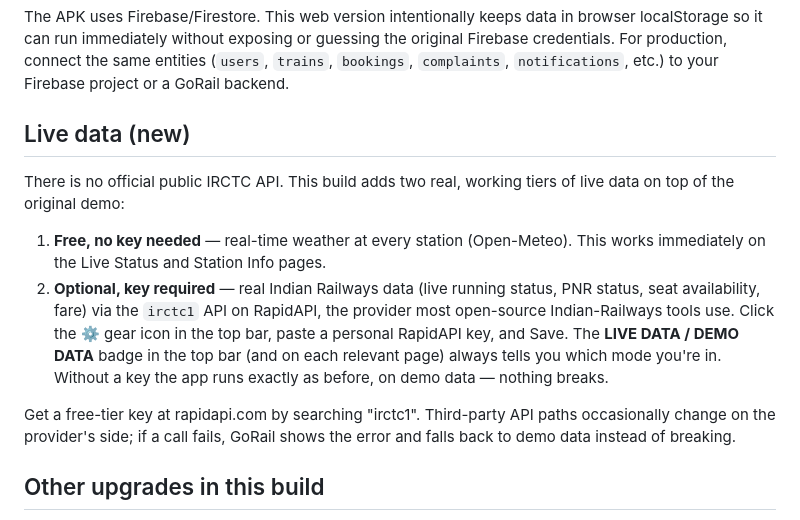
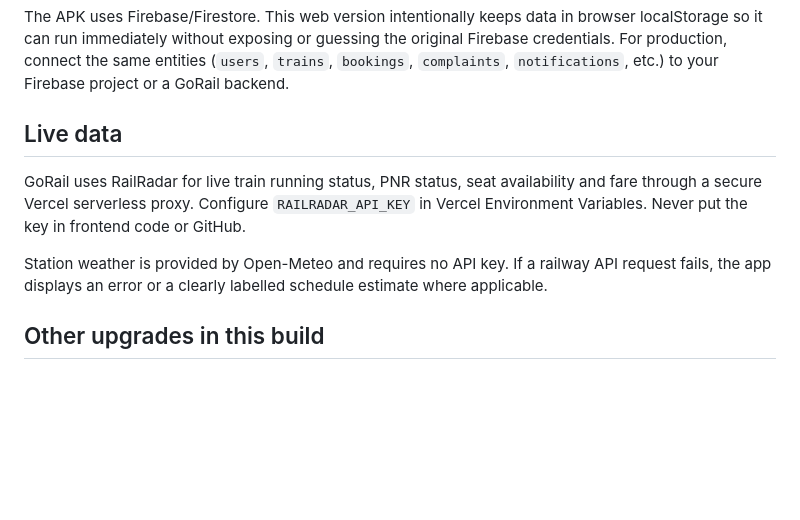
Before and after one commit to souravtitu33-lang/Gorail_web, a Markdown page: README.md, the part around the change. Drawn GitHub-style; blank space fills up the shorter version.

Commit message:
Document RailRadar instead of RapidAPI

```diff
--- a/README.md
+++ b/README.md
@@ -42,13 +42,11 @@ Admin:
 ## Important
 The APK uses Firebase/Firestore. This web version intentionally keeps data in browser localStorage so it can run immediately without exposing or guessing the original Firebase credentials. For production, connect the same entities (`users`, `trains`, `bookings`, `complaints`, `notifications`, etc.) to your Firebase project or a GoRail backend.
 
-## Live data (new)
-There is no official public IRCTC API. This build adds two real, working tiers of live data on top of the original demo:
+## Live data
 
-1. **Free, no key needed** — real-time weather at every station (Open-Meteo). This works immediately on the Live Status and Station Info pages.
-2. **Optional, key required** — real Indian Railways data (live running status, PNR status, seat availability, fare) via the `irctc1` API on RapidAPI, the provider most open-source Indian-Railways tools use. Click the ⚙️ gear icon in the top bar, paste a personal RapidAPI key, and Save. The **LIVE DATA / DEMO DATA** badge in the top bar (and on each relevant page) always tells you which mode you're in. Without a key the app runs exactly as before, on demo data — nothing breaks.
+GoRail uses RailRadar for live train running status, PNR status, seat availability and fare through a secure Vercel serverless proxy. Configure `RAILRADAR_API_KEY` in Vercel Environment Variables. Never put the key in frontend code or GitHub.
 
-Get a free-tier key at rapidapi.com by searching "irctc1". Third-party API paths occasionally change on the provider's side; if a call fails, GoRail shows the error and falls back to demo data instead of breaking.
+Station weather is provided by Open-Meteo and requires no API key. If a railway API request fails, the app displays an error or a clearly labelled schedule estimate where applicable.
 
 ## Other upgrades in this build
 - Live IST tatkal-booking countdown on the dashboard (real clock, no key needed)
```
